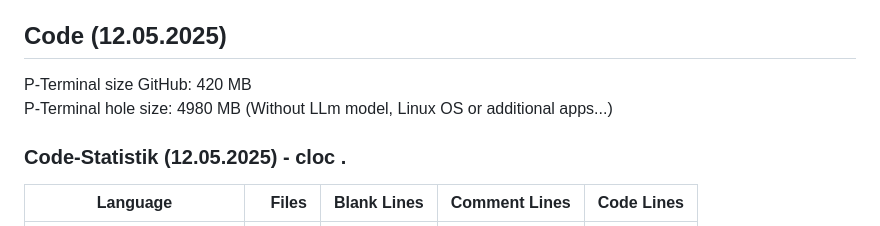
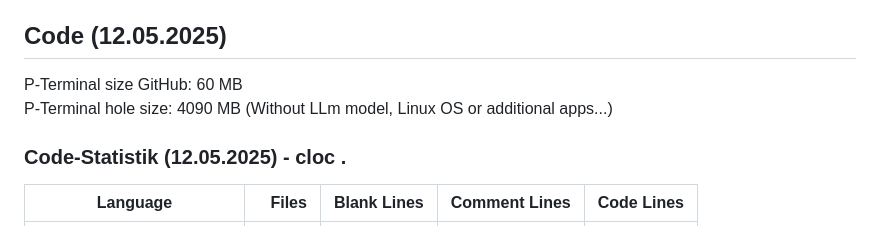
Before and after one commit to Peharge/p-terminal, a Markdown page: pp-term/README.md, the part around the change. Drawn GitHub-style.

Commit message:
update pp-term -> ...

```diff
--- a/pp-term/README.md
+++ b/pp-term/README.md
@@ -16,8 +16,8 @@ Hey ;-)
 
 ## Code (12.05.2025)
 
-P-Terminal size GitHub: 420 MB <br>
-P-Terminal hole size: 4980 MB (Without LLm model, Linux OS or additional apps...) <br>
+P-Terminal size GitHub: 60 MB <br>
+P-Terminal hole size: 4090 MB (Without LLm model, Linux OS or additional apps...) <br>
 
 ### Code-Statistik (12.05.2025) - cloc .
 
```
